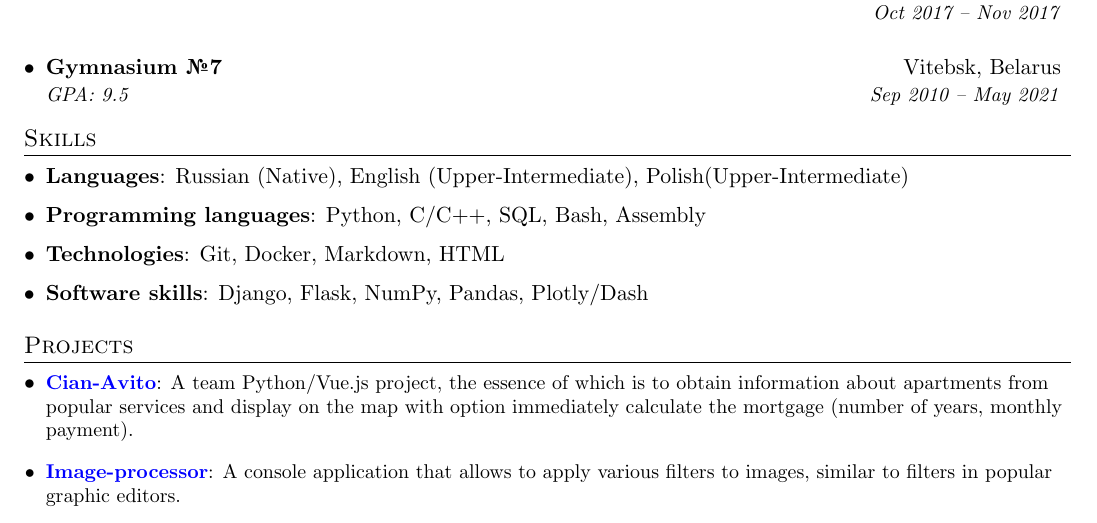
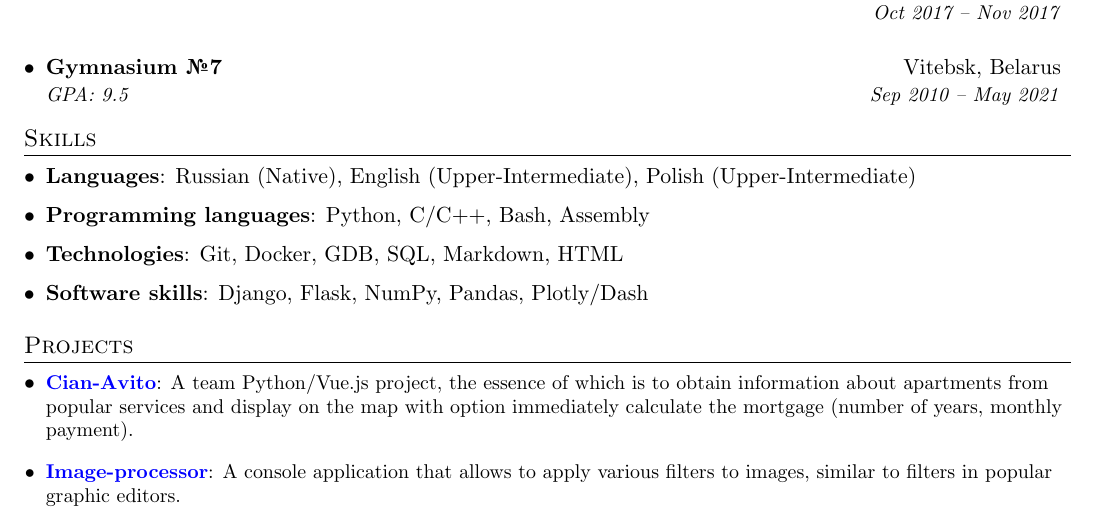
Before and after one commit to free001style/free001style, a LaTeX CV (CV.tex): part of the page, cut so that both start at the same text. Compiled offline with pdfLaTeX.

Commit message:
add some skills and space btw polish

```diff
--- a/CV.tex
+++ b/CV.tex
@@ -120,14 +120,14 @@
 \section{Skills}
  \resumeSubHeadingListStart
     \item{
-    \textbf{Languages}{: Russian (Native), English (Upper-Intermediate), Polish(Upper-Intermediate)}
+    \textbf{Languages}{: Russian (Native), English (Upper-Intermediate), Polish (Upper-Intermediate)}
     }
     \smallskip
    \item{
-     \textbf{Programming languages}{: Python, C/C++, SQL, Bash, Assembly}
+     \textbf{Programming languages}{: Python, C/C++, Bash, Assembly}
    }
    \smallskip
-   \item{\textbf{Technologies}{: Git, Docker, Markdown, HTML}}
+   \item{\textbf{Technologies}{: Git, Docker, GDB, SQL, Markdown, HTML}}
    \smallskip
    \item{\textbf{Software skills}{: Django, Flask, NumPy, Pandas, Plotly/Dash}}
  \resumeSubHeadingListEnd
```
Also changed, not shown: CV.pdf.
